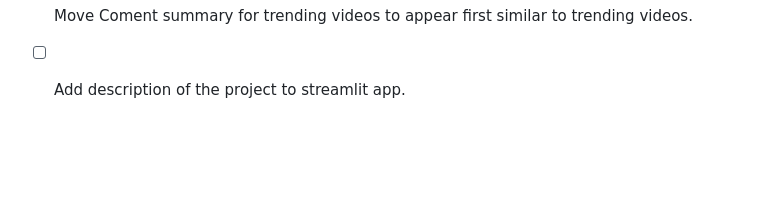
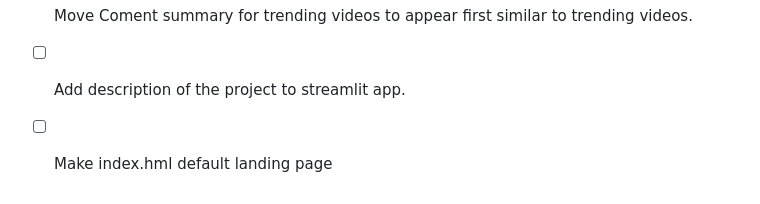
Before and after one commit to djpapzin/Comment-Scope, a Markdown page: TO_DO.md, the part around the change. GitHub-like rendering; blank space fills up the shorter version.

Commit message:
Add: Make index.hml default landing page

```diff
--- a/TO_DO.md
+++ b/TO_DO.md
@@ -34,3 +34,4 @@
 - [ ] Change "Scrutanize" to "Scope", so "Scrutinizig comments" should be "scoping comments" Make is change to all releant files. MOur app must represent  the name": "CommntScope"
 - [ ] Move Coment summary for trending videos to appear first similar to trending videos.
 - [ ] Add description of the project to streamlit app.
+- [ ] Make index.hml default landing page
```
